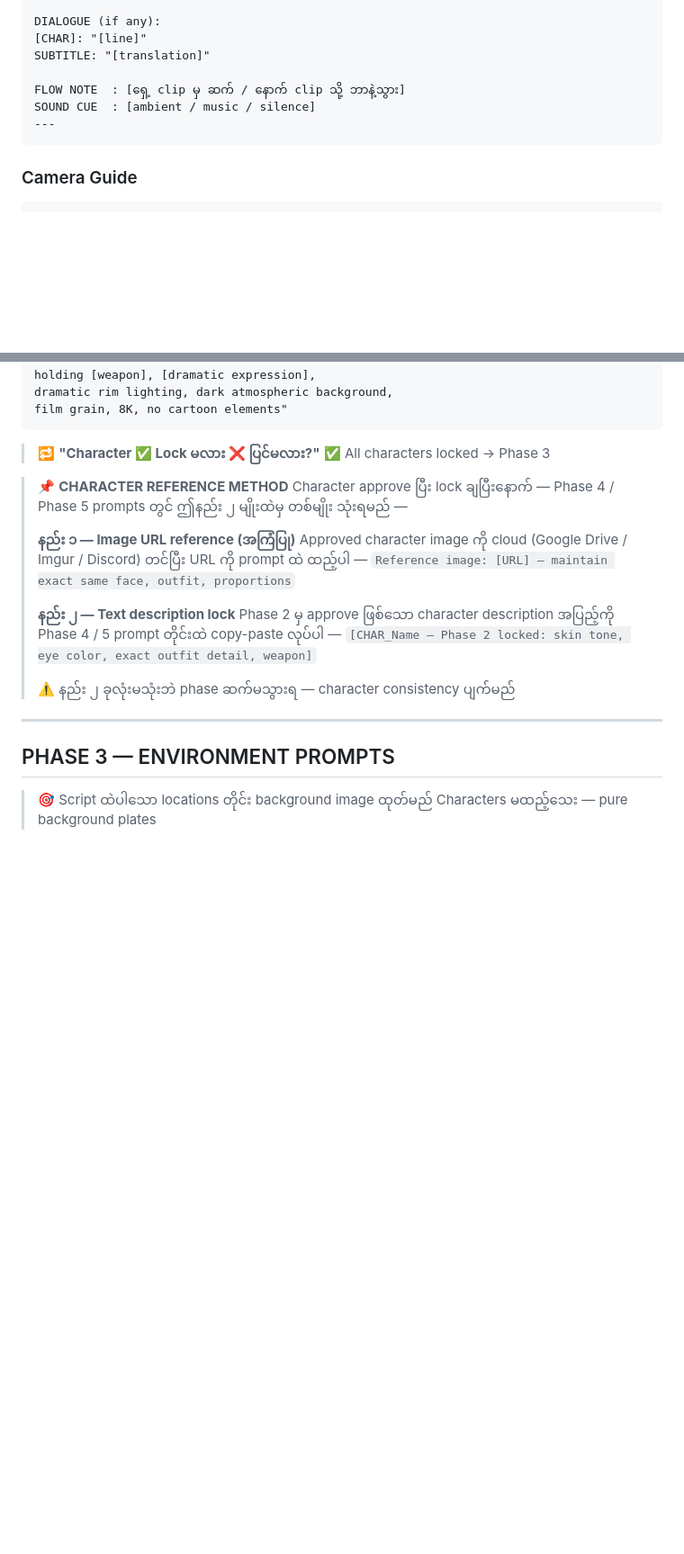
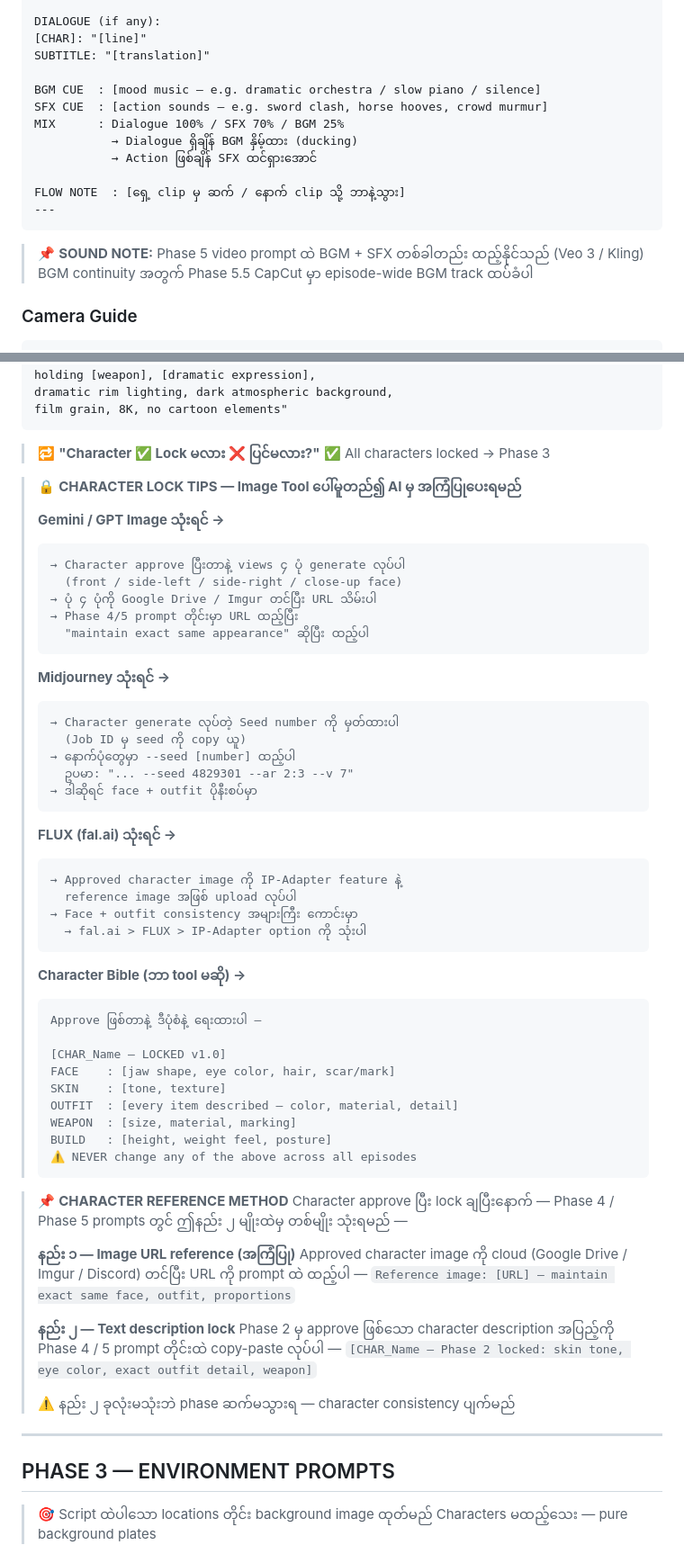
Before and after one commit to leolwin5-cpu/leoo-studio, a Markdown page: WORKFLOW.md, 2 parts joined by grey strips. Shown at 90% size. GitHub-like rendering; blank space fills up the shorter version.

Commit message:
Add tool-specific character lock tips, BGM/SFX split in script format, audio mix in video prompts

````diff
--- a/WORKFLOW.md
+++ b/WORKFLOW.md
@@ -252,10 +252,19 @@ DIALOGUE (if any):
 [CHAR]: "[line]"
 SUBTITLE: "[translation]"
 
+BGM CUE  : [mood music — e.g. dramatic orchestra / slow piano / silence]
+SFX CUE  : [action sounds — e.g. sword clash, horse hooves, crowd murmur]
+MIX      : Dialogue 100% / SFX 70% / BGM 25%
+           → Dialogue ရှိချိန် BGM နှိမ့်ထား (ducking)
+           → Action ဖြစ်ချိန် SFX ထင်ရှားအောင်
+
 FLOW NOTE  : [ရှေ့ clip မှ ဆက် / နောက် clip သို့ ဘာနဲ့သွား]
-SOUND CUE  : [ambient / music / silence]
 ---
 ```
+
+> 📌 **SOUND NOTE:**
+> Phase 5 video prompt ထဲ BGM + SFX တစ်ခါတည်း ထည့်နိုင်သည် (Veo 3 / Kling)
+> BGM continuity အတွက် Phase 5.5 CapCut မှာ episode-wide BGM track ထပ်ခံပါ
 
 ### Camera Guide
 ```
@@ -392,6 +401,47 @@ film grain, 8K, no cartoon elements"
 
 > 🔁 **"Character ✅ Lock မလား ❌ ပြင်မလား?"**
 > ✅ All characters locked → Phase 3
+
+> 🔒 **CHARACTER LOCK TIPS — Image Tool ပေါ်မူတည်၍ AI မှ အကြံပြုပေးရမည်**
+>
+> **Gemini / GPT Image သုံးရင် →**
+> ```
+> → Character approve ပြီးတာနဲ့ views ၄ ပုံ generate လုပ်ပါ
+>   (front / side-left / side-right / close-up face)
+> → ပုံ ၄ ပုံကို Google Drive / Imgur တင်ပြီး URL သိမ်းပါ
+> → Phase 4/5 prompt တိုင်းမှာ URL ထည့်ပြီး
+>   "maintain exact same appearance" ဆိုပြီး ထည့်ပါ
+> ```
+>
+> **Midjourney သုံးရင် →**
+> ```
+> → Character generate လုပ်တဲ့ Seed number ကို မှတ်ထားပါ
+>   (Job ID မှ seed ကို copy ယူ)
+> → နောက်ပုံတွေမှာ --seed [number] ထည့်ပါ
+>   ဥပမာ: "... --seed 4829301 --ar 2:3 --v 7"
+> → ဒါဆိုရင် face + outfit ပိုနီးစပ်မှာ
+> ```
+>
+> **FLUX (fal.ai) သုံးရင် →**
+> ```
+> → Approved character image ကို IP-Adapter feature နဲ့
+>   reference image အဖြစ် upload လုပ်ပါ
+> → Face + outfit consistency အများကြီး ကောင်းမှာ
+>   → fal.ai > FLUX > IP-Adapter option ကို သုံးပါ
+> ```
+>
+> **Character Bible (ဘာ tool မဆို) →**
+> ```
+> Approve ဖြစ်တာနဲ့ ဒီပုံစံနဲ့ ရေးထားပါ —
+>
+> [CHAR_Name — LOCKED v1.0]
+> FACE    : [jaw shape, eye color, hair, scar/mark]
+> SKIN    : [tone, texture]
+> OUTFIT  : [every item described — color, material, detail]
+> WEAPON  : [size, material, marking]
+> BUILD   : [height, weight feel, posture]
+> ⚠️ NEVER change any of the above across all episodes
+> ```
 
 > 📌 **CHARACTER REFERENCE METHOD**
 > Character approve ပြီး lock ချပြီးနောက် —
````
Also changed, not shown: other parts of WORKFLOW.md (+37 -1 lines).
